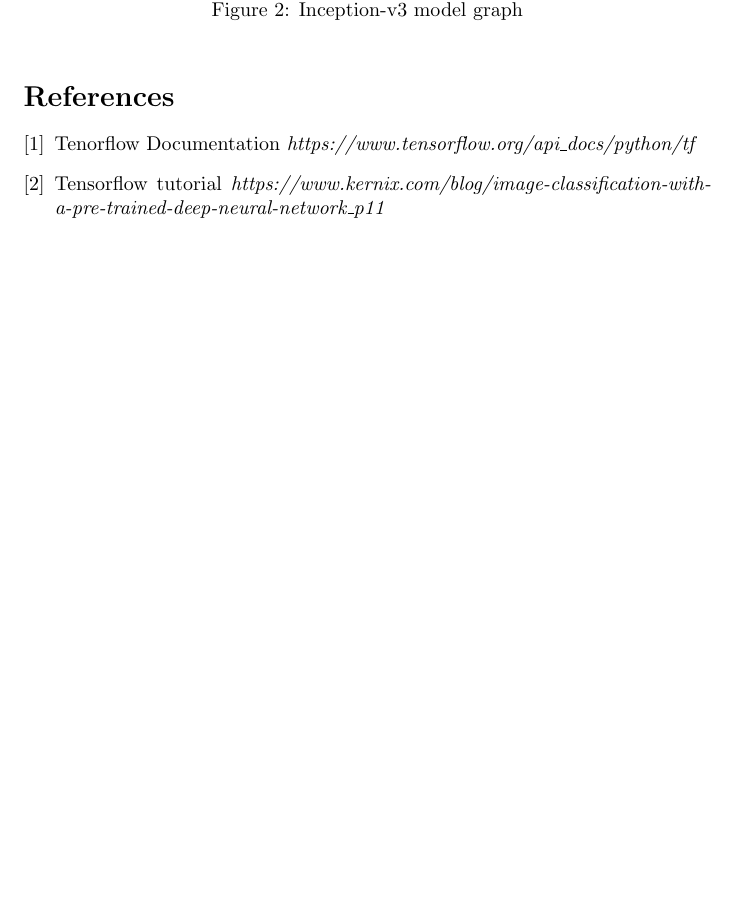
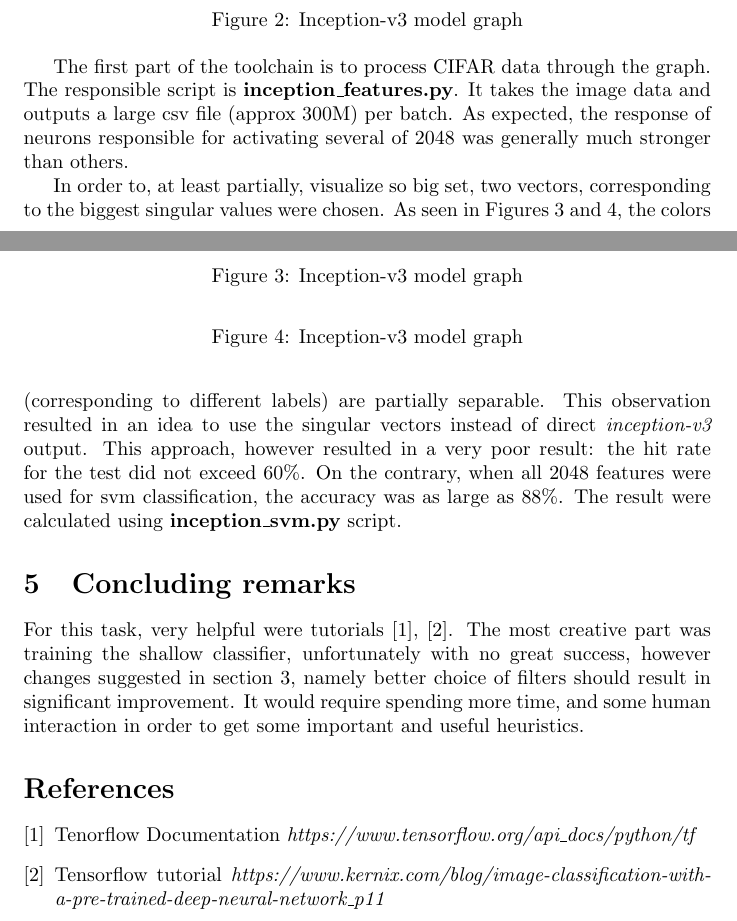
Before and after one commit to ceg-b/cifar-training, a LaTeX paper (report.tex): part of page 3 of 3 before the commit and two parts of pages 2 and 3 of 3 after it, the two joined at a grey line, cut so that both start at the same text, the shorter picture padded with empty space. Compiled offline with pdfLaTeX.

Commit message:
Finished, unreviewed report

```diff
--- a/report.tex
+++ b/report.tex
@@ -82,10 +103,52 @@ The model is trained to distinguish 2048 classes, while only 10 are needed.
+\begin{figure}[!hbt]
+  \centering
+%  \includegraphics[width=.3\textwidth]{inception.eps}
+  \caption{\label{incept}Inception-v3 model graph}
+\end{figure}
+
+The first part of the toolchain is to process CIFAR data through the
+graph. The responsible script is  {\bf inception\_features.py}.
+It takes the image data and outputs a large csv file (approx 300M)
+per batch. As expected, the response of neurons responsible for activating
+several of 2048 was generally much stronger than others.
 
 
 \begin{figure}[!hbt]
   \centering
-  \includegraphics[width=.3\textwidth]{inception.eps}
-  \caption{\label{incept}Inception-v3 model graph}
+%  \includegraphics[width=.3\textwidth]{inception.eps}
+  \caption{\label{svd1}Inception-v3 model graph}
 \end{figure}
+
+\begin{figure}[!hbt]
+  \centering
+%  \includegraphics[width=.3\textwidth]{inception.eps}
+  \caption{\label{svd2}Inception-v3 model graph}
+\end{figure}
+
+In order to, at least partially, visualize so big set, two vectors,
+corresponding to the biggest singular values were chosen. As seen
+in Figures \ref{svd1} and \ref{svd2}, the colors (corresponding
+to different labels) are partially separable. This observation
+resulted in an idea to use the singular vectors instead
+of direct {\it inception-v3} output. This approach, however
+resulted in a very poor result: the hit rate for the test
+did not exceed  60\%. On the contrary, when all 2048
+features were used for svm classification, the accuracy
+was as large as 88\%. The result were calculated using
+{\bf inception\_svm.py} script.
+
+\section{Concluding remarks}
+
+For this task, very helpful were tutorials \cite{tf}, \cite{tfsvm}.
+The most creative part was training the shallow classifier,
+unfortunately with no great success, however changes suggested
+in section \ref{sec}, namely better choice of filters
+should result in significant improvement. It would require
+spending more time, and some human interaction
+in order to get some important and useful heuristics.
+
+
+
 
 %
 %Legendre n=8, skip 2, L=128 d=2
```
Also changed, not shown: report.tex (61 more changed lines).
